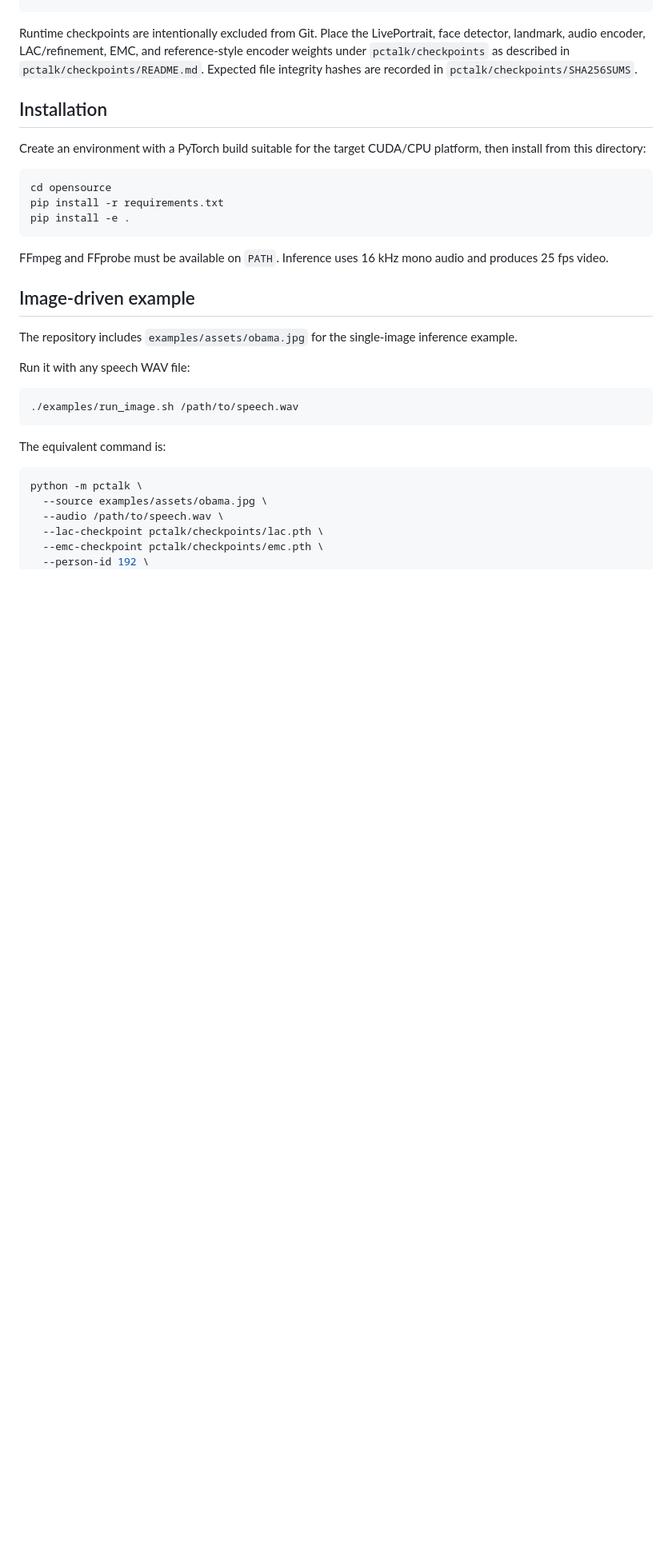
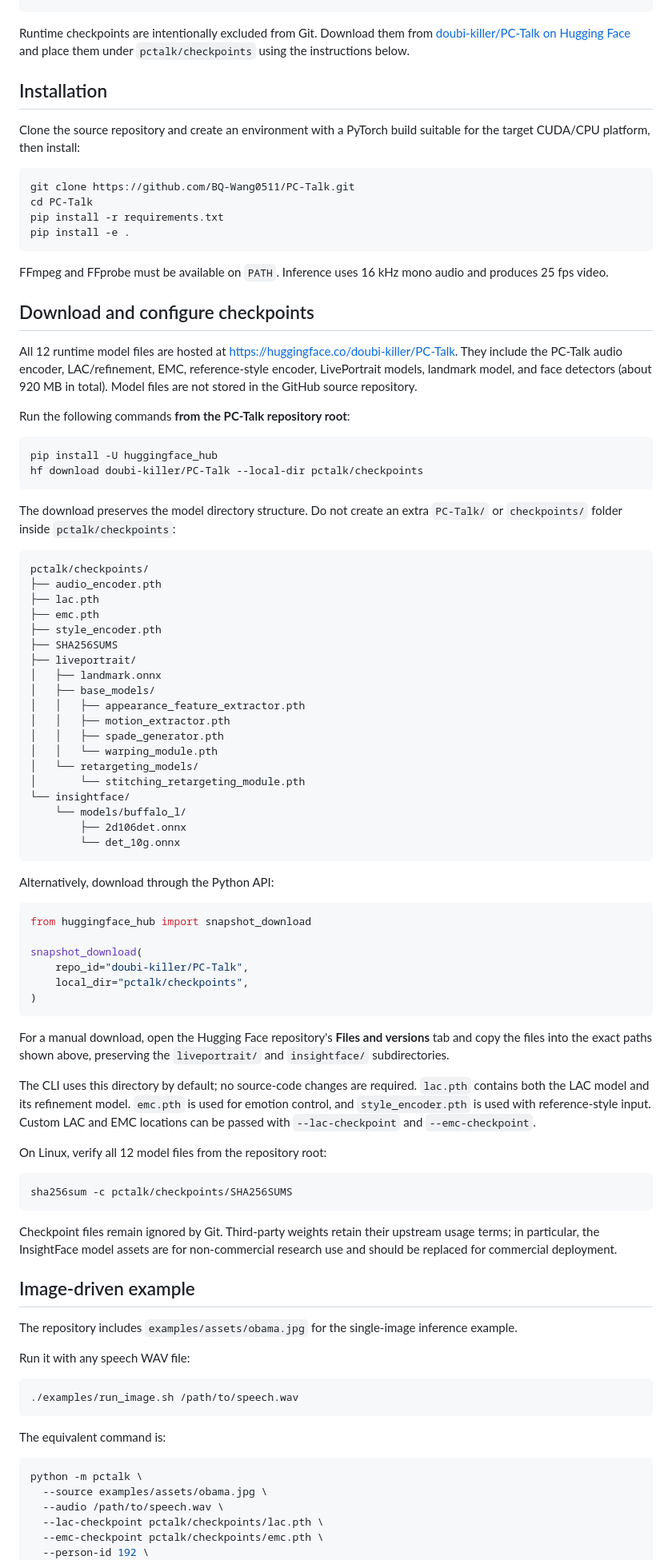
Before and after one commit to BQ-Wang0511/PC-Talk, a Markdown page: README.md, the part around one of its changes. Shown at 80% size. Rendered like a GitHub page; blank space fills up the shorter version.

Commit message:
Document Hugging Face checkpoints and download setup

````diff
--- a/README.md
+++ b/README.md
@@ -65,25 +69,95 @@ opensource/
 └── requirements.txt
 ```
 
-Runtime checkpoints are intentionally excluded from Git. Place the
-LivePortrait, face detector, landmark, audio encoder, LAC/refinement, EMC, and
-reference-style encoder weights under `pctalk/checkpoints` as described in
-`pctalk/checkpoints/README.md`. Expected file integrity hashes are recorded in
-`pctalk/checkpoints/SHA256SUMS`.
+Runtime checkpoints are intentionally excluded from Git. Download them from
+[doubi-killer/PC-Talk on Hugging Face](https://huggingface.co/doubi-killer/PC-Talk)
+and place them under `pctalk/checkpoints` using the instructions below.
 
 ## Installation
 
-Create an environment with a PyTorch build suitable for the target CUDA/CPU
-platform, then install from this directory:
+Clone the source repository and create an environment with a PyTorch build
+suitable for the target CUDA/CPU platform, then install:
 
 ```bash
-cd opensource
+git clone https://github.com/BQ-Wang0511/PC-Talk.git
+cd PC-Talk
 pip install -r requirements.txt
 pip install -e .
 ```
 
 FFmpeg and FFprobe must be available on `PATH`. Inference uses 16 kHz mono
 audio and produces 25 fps video.
+
+## Download and configure checkpoints
+
+All 12 runtime model files are hosted at
+[https://huggingface.co/doubi-killer/PC-Talk](https://huggingface.co/doubi-killer/PC-Talk).
+They include the PC-Talk audio encoder, LAC/refinement, EMC, reference-style
+encoder, LivePortrait models, landmark model, and face detectors (about 920 MB
+in total). Model files are not stored in the GitHub source repository.
+
+Run the following commands **from the PC-Talk repository root**:
+
+```bash
+pip install -U huggingface_hub
+hf download doubi-killer/PC-Talk --local-dir pctalk/checkpoints
+```
+
+The download preserves the model directory structure. Do not create an extra
+`PC-Talk/` or `checkpoints/` folder inside `pctalk/checkpoints`:
+
+```text
+pctalk/checkpoints/
+├── audio_encoder.pth
+├── lac.pth
+├── emc.pth
+├── style_encoder.pth
+├── SHA256SUMS
+├── liveportrait/
+│   ├── landmark.onnx
+│   ├── base_models/
+│   │   ├── appearance_feature_extractor.pth
+│   │   ├── motion_extractor.pth
+│   │   ├── spade_generator.pth
+│   │   └── warping_module.pth
+│   └── retargeting_models/
+│       └── stitching_retargeting_module.pth
+└── insightface/
+    └── models/buffalo_l/
+        ├── 2d106det.onnx
+        └── det_10g.onnx
+```
+
+Alternatively, download through the Python API:
+
+```python
+from huggingface_hub import snapshot_download
+
+snapshot_download(
+    repo_id="doubi-killer/PC-Talk",
+    local_dir="pctalk/checkpoints",
+)
+```
+
+For a manual download, open the Hugging Face repository's **Files and versions**
+tab and copy the files into the exact paths shown above, preserving the
+`liveportrait/` and `insightface/` subdirectories.
+
+The CLI uses this directory by default; no source-code changes are required.
+`lac.pth` contains both the LAC model and its refinement model. `emc.pth` is
+used for emotion control, and `style_encoder.pth` is used with reference-style
+input. Custom LAC and EMC locations can be passed with `--lac-checkpoint` and
+`--emc-checkpoint`.
+
+On Linux, verify all 12 model files from the repository root:
+
+```bash
+sha256sum -c pctalk/checkpoints/SHA256SUMS
+```
+
+Checkpoint files remain ignored by Git. Third-party weights retain their
+upstream usage terms; in particular, the InsightFace model assets are for
+non-commercial research use and should be replaced for commercial deployment.
 
 ## Image-driven example
 
````
Also changed, not shown: other parts of README.md (+6 -2 lines).
